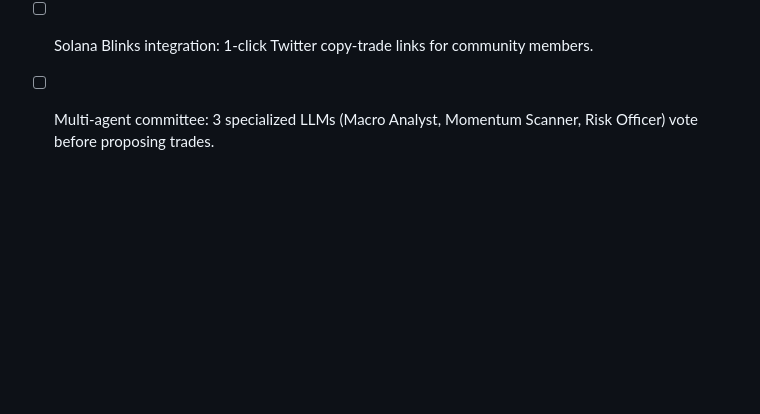
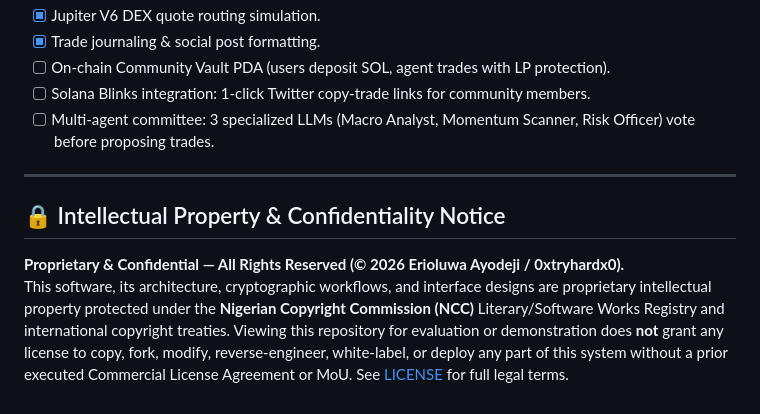
Before and after one commit to 0xtryhardx0/sovereign-agent, a Markdown page: README.md, the part around the change. Drawn GitHub-style; blank space fills up the shorter version.

Commit message:
security(ip): enforce Proprietary & Confidential notice in README

```diff
--- a/README.md
+++ b/README.md
@@ -88,3 +88,9 @@ python3 run_agent.py --mode simulation
 - [ ] On-chain Community Vault PDA (users deposit SOL, agent trades with LP protection).
 - [ ] Solana Blinks integration: 1-click Twitter copy-trade links for community members.
 - [ ] Multi-agent committee: 3 specialized LLMs (Macro Analyst, Momentum Scanner, Risk Officer) vote before proposing trades.
+
+---
+
+## 🔒 Intellectual Property & Confidentiality Notice
+**Proprietary & Confidential — All Rights Reserved (© 2026 Erioluwa Ayodeji / 0xtryhardx0).**
+This software, its architecture, cryptographic workflows, and interface designs are proprietary intellectual property protected under the **Nigerian Copyright Commission (NCC)** Literary/Software Works Registry and international copyright treaties. Viewing this repository for evaluation or demonstration does **not** grant any license to copy, fork, modify, reverse-engineer, white-label, or deploy any part of this system without a prior executed Commercial License Agreement or MoU. See [LICENSE](./LICENSE) for full legal terms.
```
